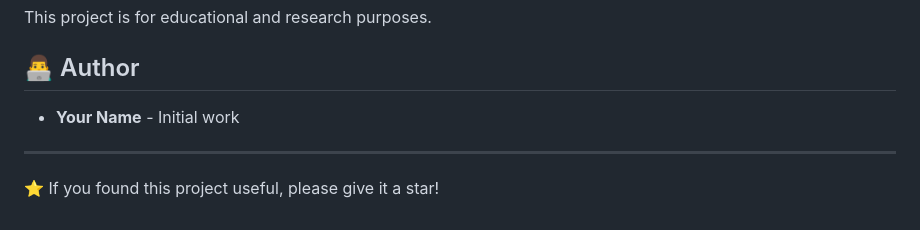
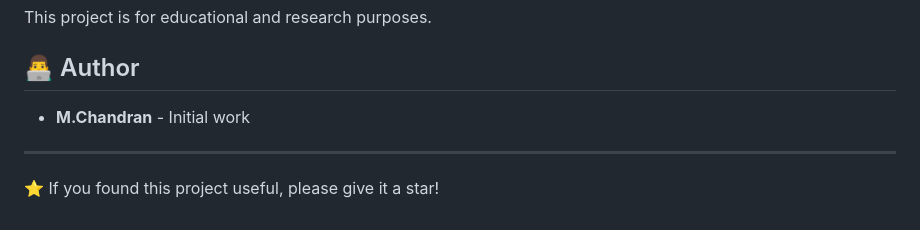
Before and after one commit to M-Chandran/Urban-Safety-Command-Center, a Markdown page: README.md, the part around the change. GitHub-like rendering.

```diff
--- a/README.md
+++ b/README.md
@@ -185,7 +185,7 @@ This project is for educational and research purposes.
 
 ## 👨‍💻 Author
 
-- **Your Name** - Initial work
+- **M.Chandran** - Initial work
 
 ---
 
```
